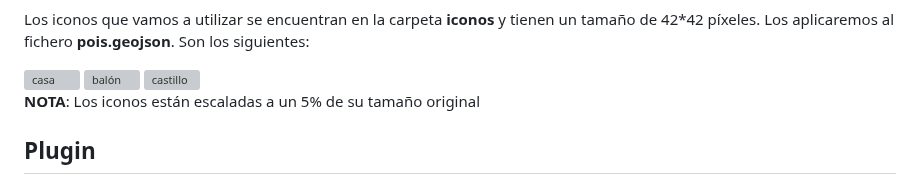
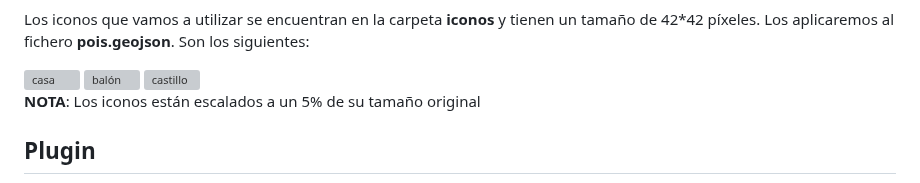
Before and after one commit to josemamira/curso_maplibre, a Markdown page: src/10.md, the part around the change. Drawn GitHub-style; grey boxes are pictures that could not be loaded.

```diff
--- a/src/10.md
+++ b/src/10.md
@@ -10,7 +10,7 @@ Los iconos que vamos a utilizar se encuentran en la carpeta **iconos** y tienen
 <img src="iconos/b.svg" alt="balón" width="5%">
 <img src="iconos/c.svg" alt="castillo" width="5%">
 
-**NOTA**: Los iconos están escaladas a un 5% de su tamaño original
+**NOTA**: Los iconos están escalados a un 5% de su tamaño original
 
 ## Plugin
 El formato **SVG** no está soportado de forma nativa por la librería MapLibre, aunque estoy seguro que en el futuro lo estará. Para subsanar este tema la comunidad ha desarrollado **plugins** que permiten complementar las utilidades de MapLibre. Hay muchos plugins que puedes ver en la web de maplibre: [https://maplibre.org/maplibre-gl-js/docs/plugins](https://maplibre.org/maplibre-gl-js/docs/plugins/)
```
